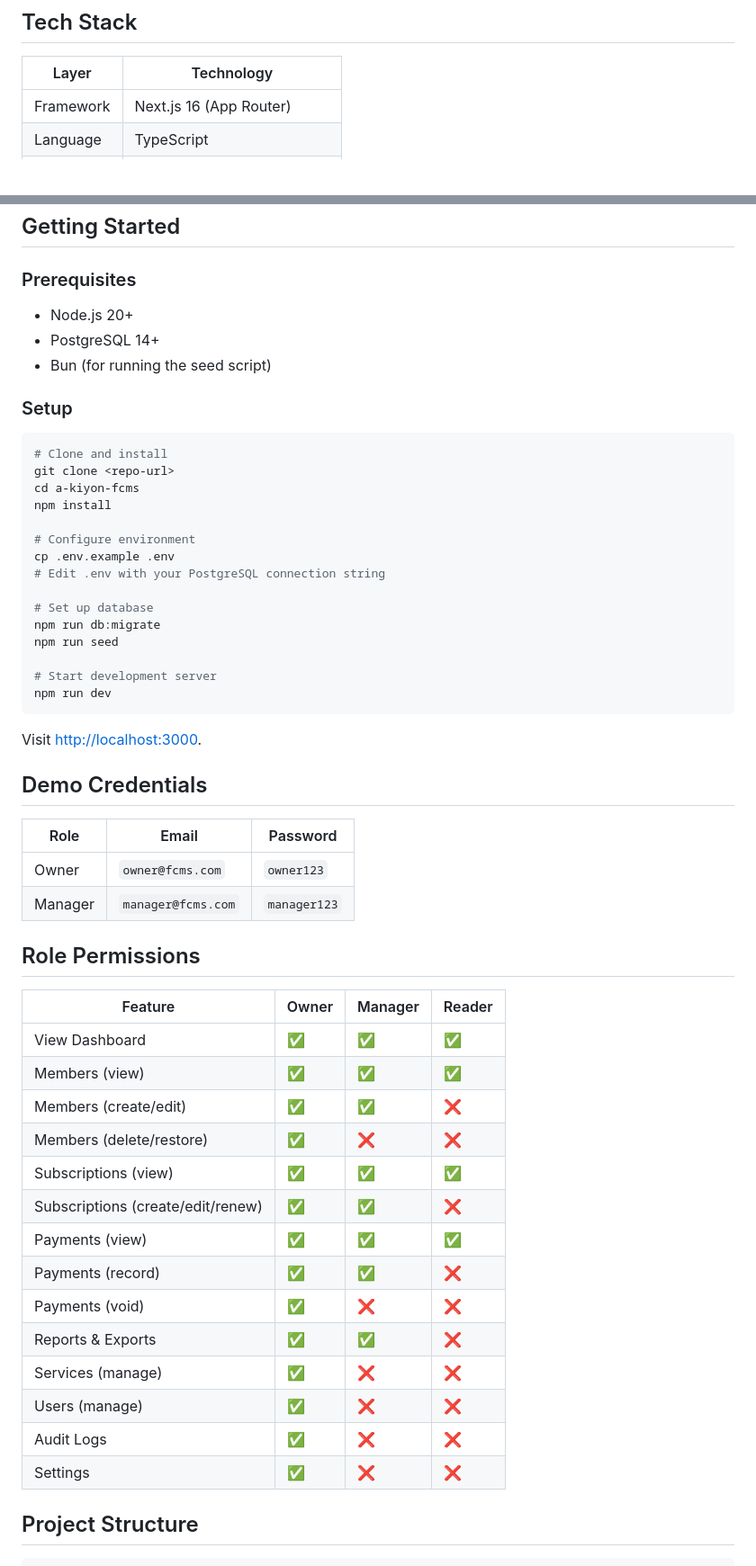
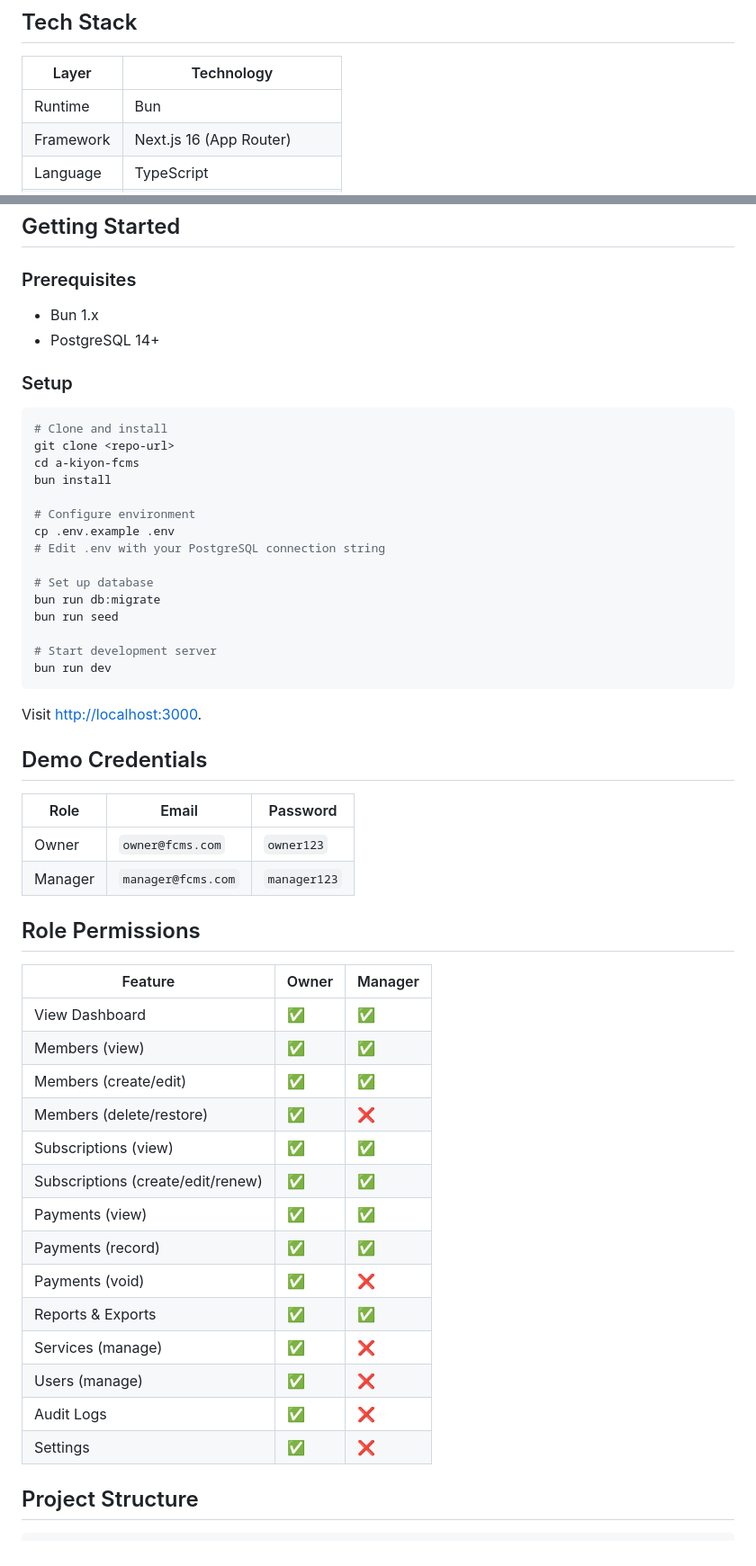
Before and after one commit to Endalk-sudo/a-kiyon, a Markdown page: README.md, 2 parts joined by grey strips. Shown at 90% size. Drawn GitHub-style; blank space fills up the shorter version.

````diff
--- a/README.md
+++ b/README.md
@@ -19,6 +19,7 @@ A complete management system for fitness centers built with Next.js. Track membe
 
 | Layer | Technology |
 |-------|-----------|
+| Runtime | Bun |
 | Framework | Next.js 16 (App Router) |
 | Language | TypeScript |
 | Database | PostgreSQL |
@@ -33,9 +34,8 @@ A complete management system for fitness centers built with Next.js. Track membe
 
 ### Prerequisites
 
-- Node.js 20+
+- Bun 1.x
 - PostgreSQL 14+
-- Bun (for running the seed script)
 
 ### Setup
 
@@ -43,18 +43,18 @@ A complete management system for fitness centers built with Next.js. Track membe
 # Clone and install
 git clone <repo-url>
 cd a-kiyon-fcms
-npm install
+bun install
 
 # Configure environment
 cp .env.example .env
 # Edit .env with your PostgreSQL connection string
 
 # Set up database
-npm run db:migrate
-npm run seed
+bun run db:migrate
+bun run seed
 
 # Start development server
-npm run dev
+bun run dev
 ```
 
 Visit [http://localhost:3000](http://localhost:3000).
@@ -68,22 +68,22 @@ Visit [http://localhost:3000](http://localhost:3000).
 
 ## Role Permissions
 
-| Feature | Owner | Manager | Reader |
-|---------|-------|---------|--------|
-| View Dashboard | ✅ | ✅ | ✅ |
-| Members (view) | ✅ | ✅ | ✅ |
-| Members (create/edit) | ✅ | ✅ | ❌ |
-| Members (delete/restore) | ✅ | ❌ | ❌ |
-| Subscriptions (view) | ✅ | ✅ | ✅ |
-| Subscriptions (create/edit/renew) | ✅ | ✅ | ❌ |
-| Payments (view) | ✅ | ✅ | ✅ |
-| Payments (record) | ✅ | ✅ | ❌ |
-| Payments (void) | ✅ | ❌ | ❌ |
-| Reports & Exports | ✅ | ✅ | ❌ |
-| Services (manage) | ✅ | ❌ | ❌ |
-| Users (manage) | ✅ | ❌ | ❌ |
-| Audit Logs | ✅ | ❌ | ❌ |
-| Settings | ✅ | ❌ | ❌ |
+| Feature | Owner | Manager |
+|---------|-------|---------|
+| View Dashboard | ✅ | ✅ |
+| Members (view) | ✅ | ✅ |
+| Members (create/edit) | ✅ | ✅ |
+| Members (delete/restore) | ✅ | ❌ |
+| Subscriptions (view) | ✅ | ✅ |
+| Subscriptions (create/edit/renew) | ✅ | ✅ |
+| Payments (view) | ✅ | ✅ |
+| Payments (record) | ✅ | ✅ |
+| Payments (void) | ✅ | ❌ |
+| Reports & Exports | ✅ | ✅ |
+| Services (manage) | ✅ | ❌ |
+| Users (manage) | ✅ | ❌ |
+| Audit Logs | ✅ | ❌ |
+| Settings | ✅ | ❌ |
 
 ## Project Structure
 
````
Also changed, not shown: other parts of README.md (+8 -8 lines).
